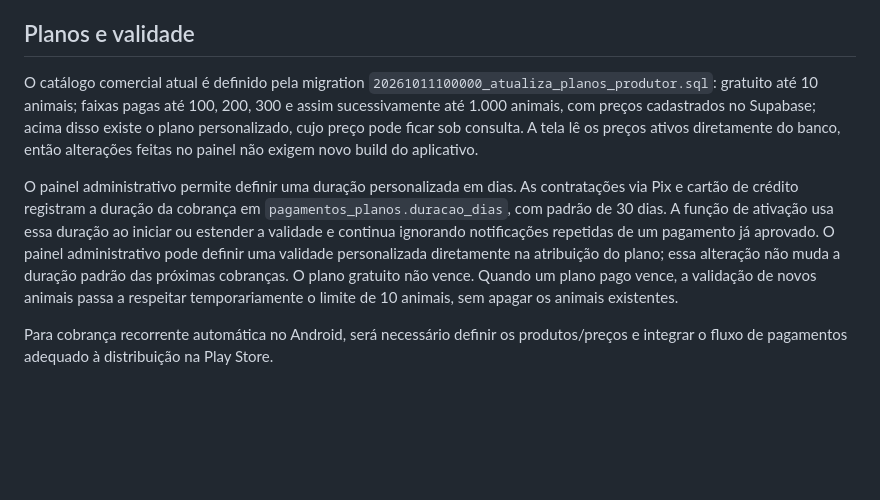
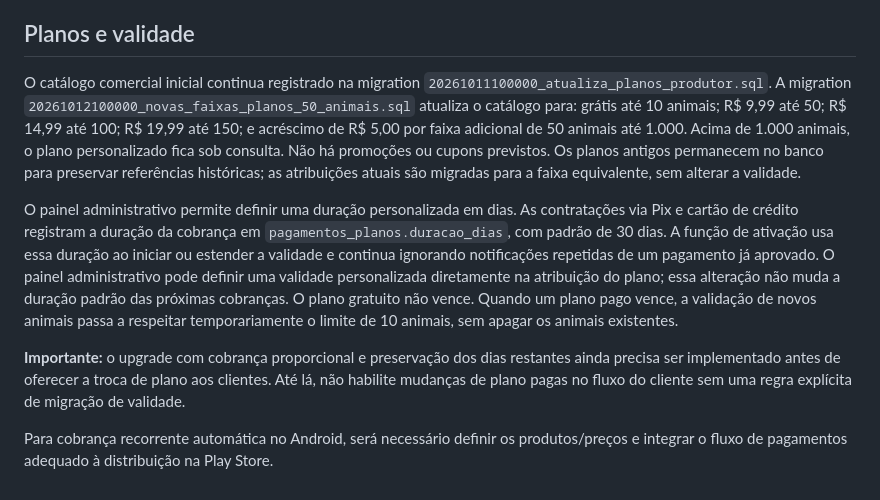
Before and after one commit to Gusta2331/rebanho-ovelhas, a Markdown page: supabase/ADMIN_SETUP.md, the part around the change. Drawn GitHub-style; blank space fills up the shorter version.

Commit message:
Atualiza documentação dos novos preços dos planos

```diff
--- a/supabase/ADMIN_SETUP.md
+++ b/supabase/ADMIN_SETUP.md
@@ -40,8 +40,10 @@ As variáveis `SUPABASE_URL`, `SUPABASE_ANON_KEY` e `SUPABASE_SERVICE_ROLE_KEY`
 
 ## Planos e validade
 
-O catálogo comercial atual é definido pela migration `20261011100000_atualiza_planos_produtor.sql`: gratuito até 10 animais; faixas pagas até 100, 200, 300 e assim sucessivamente até 1.000 animais, com preços cadastrados no Supabase; acima disso existe o plano personalizado, cujo preço pode ficar sob consulta. A tela lê os preços ativos diretamente do banco, então alterações feitas no painel não exigem novo build do aplicativo.
+O catálogo comercial inicial continua registrado na migration `20261011100000_atualiza_planos_produtor.sql`. A migration `20261012100000_novas_faixas_planos_50_animais.sql` atualiza o catálogo para: grátis até 10 animais; R$ 9,99 até 50; R$ 14,99 até 100; R$ 19,99 até 150; e acréscimo de R$ 5,00 por faixa adicional de 50 animais até 1.000. Acima de 1.000 animais, o plano personalizado fica sob consulta. Não há promoções ou cupons previstos. Os planos antigos permanecem no banco para preservar referências históricas; as atribuições atuais são migradas para a faixa equivalente, sem alterar a validade.
 
 O painel administrativo permite definir uma duração personalizada em dias. As contratações via Pix e cartão de crédito registram a duração da cobrança em `pagamentos_planos.duracao_dias`, com padrão de 30 dias. A função de ativação usa essa duração ao iniciar ou estender a validade e continua ignorando notificações repetidas de um pagamento já aprovado. O painel administrativo pode definir uma validade personalizada diretamente na atribuição do plano; essa alteração não muda a duração padrão das próximas cobranças. O plano gratuito não vence. Quando um plano pago vence, a validação de novos animais passa a respeitar temporariamente o limite de 10 animais, sem apagar os animais existentes.
 
+**Importante:** o upgrade com cobrança proporcional e preservação dos dias restantes ainda precisa ser implementado antes de oferecer a troca de plano aos clientes. Até lá, não habilite mudanças de plano pagas no fluxo do cliente sem uma regra explícita de migração de validade.
+
 Para cobrança recorrente automática no Android, será necessário definir os produtos/preços e integrar o fluxo de pagamentos adequado à distribuição na Play Store.
```
